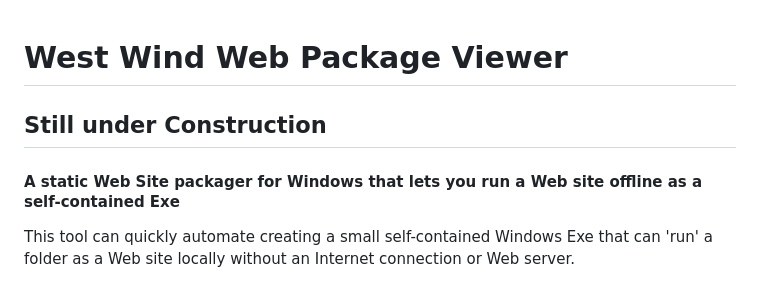
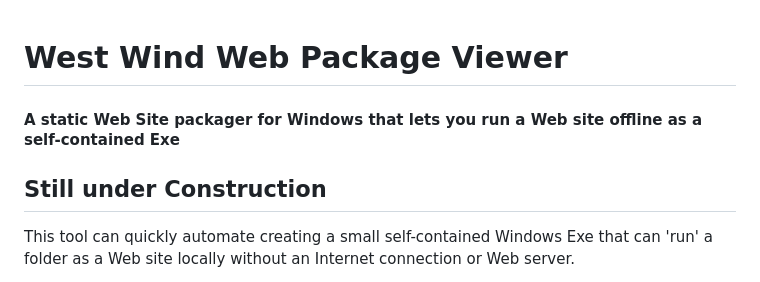
Before and after one commit to RickStrahl/WebPackageViewer, a Markdown page: README.md, the part around the change. Rendered like a GitHub page.

```diff
--- a/README.md
+++ b/README.md
@@ -1,8 +1,9 @@
 # West Wind Web Package Viewer
 
-## Still under Construction
 
 #### A static Web Site packager for Windows that lets you run a Web site offline as a self-contained Exe
+
+## Still under Construction
 
 This tool can quickly automate creating a small self-contained Windows Exe that can 'run' a folder as a Web site locally without an Internet connection or Web server.
 
```
